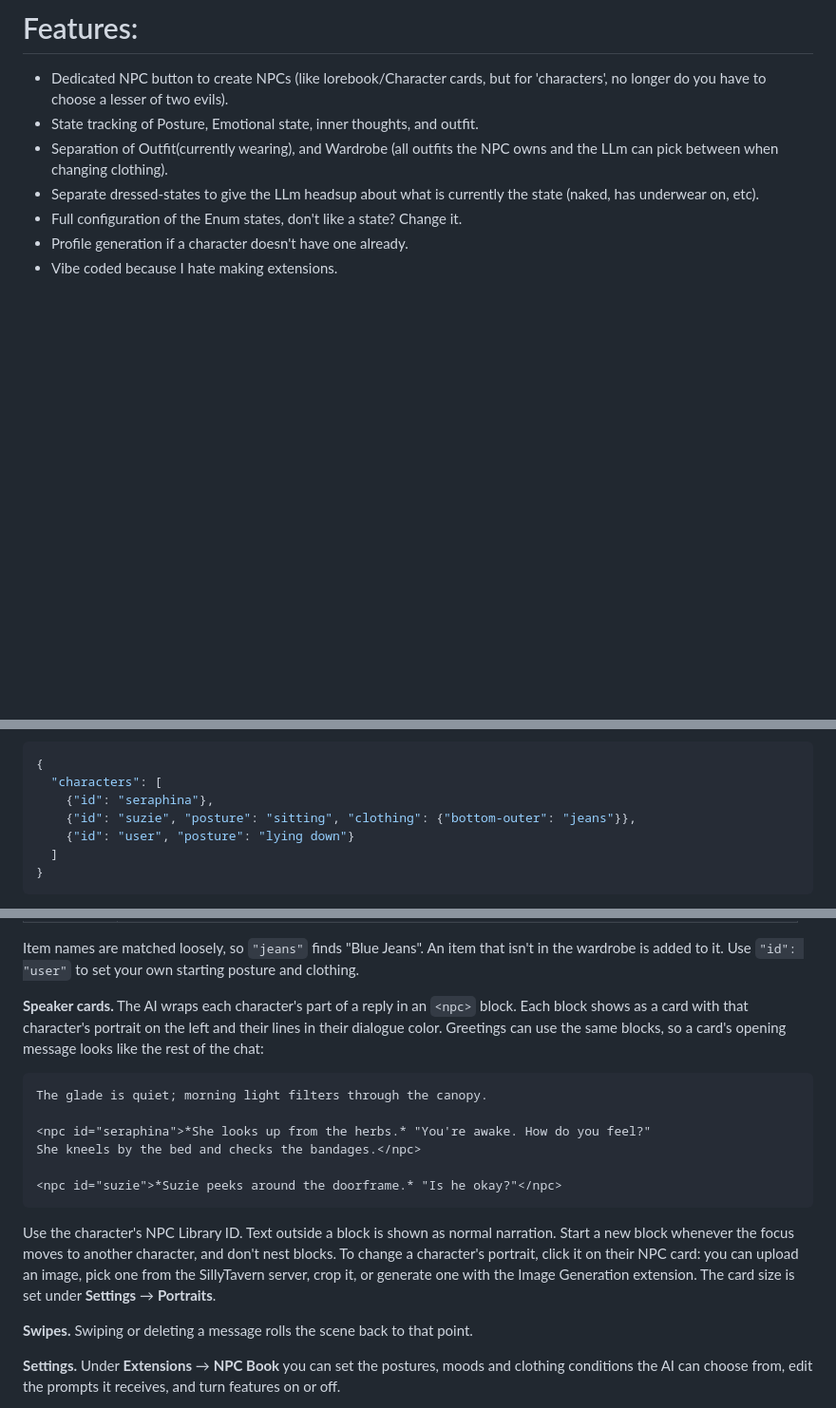
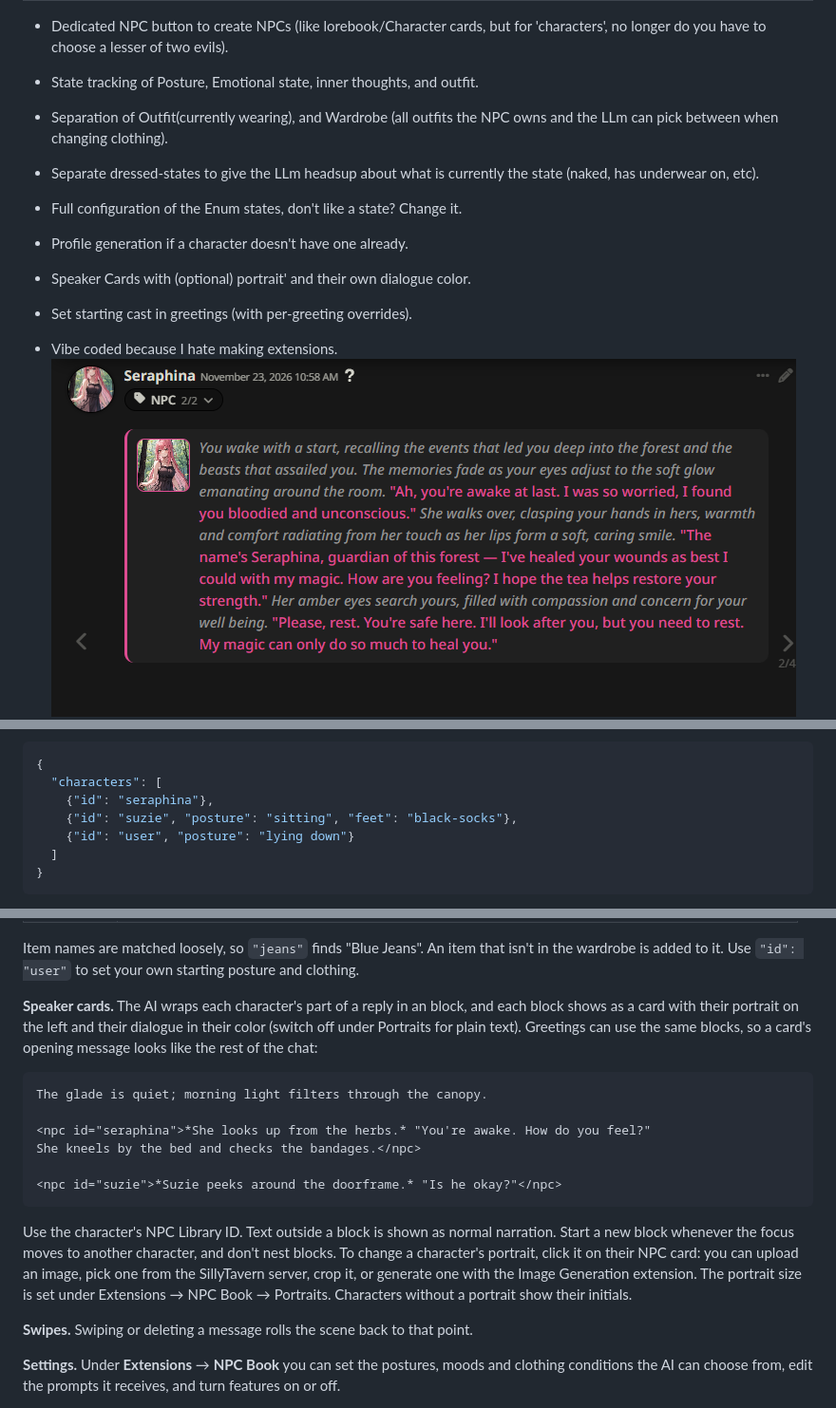
Before and after one commit to lalzy/ST-NPC-Book, a Markdown page: README.md, 3 parts joined by grey strips. Shown at 95% size. Drawn GitHub-style; pictures changed too: image3.png (added); blank space fills up the shorter version.

Commit message:
Added color override with character card

````diff
--- a/README.md
+++ b/README.md
@@ -11,8 +11,11 @@ To prevent LLM Hallucination drift (User is standing, hair swaying in the wind,
 - Separate dressed-states to give the LLm headsup about what is currently the state (naked, has underwear on, etc).
 - Full configuration of the Enum states, don't like a state? Change it.
 - Profile generation if a character doesn't have one already.
+- Speaker Cards with (optional) portrait' and their own dialogue color.
+- Set starting cast in greetings (with per-greeting overrides).
+
 - Vibe coded because I hate making extensions.
-
+![Character Dialogue Card](image3.png)
 ![NPC Book creation](image1.png)
 ![During chat pop-up and NPC listing](image2.png)
 
@@ -49,7 +52,7 @@ Using Text Completion? There is no Prompt Manager there, so set **Mode** to *Aut
 {
   "characters": [
     {"id": "seraphina"},
-    {"id": "suzie", "posture": "sitting", "clothing": {"bottom-outer": "jeans"}},
+    {"id": "suzie", "posture": "sitting", "feet": "black-socks"},
     {"id": "user", "posture": "lying down"}
   ]
 }
@@ -66,7 +69,7 @@ Each character starts from their card. Any field you add overrides the card for
 
 Item names are matched loosely, so `"jeans"` finds "Blue Jeans". An item that isn't in the wardrobe is added to it. Use `"id": "user"` to set your own starting posture and clothing.
 
-**Speaker cards.** The AI wraps each character's part of a reply in an `<npc>` block. Each block shows as a card with that character's portrait on the left and their lines in their dialogue color. Greetings can use the same blocks, so a card's opening message looks like the rest of the chat:
+**Speaker cards.** The AI wraps each character's part of a reply in an <npc> block, and each block shows as a card with their portrait on the left and their dialogue in their color (switch off under Portraits for plain text). Greetings can use the same blocks, so a card's opening message looks like the rest of the chat:
 
 ```html
 The glade is quiet; morning light filters through the canopy.
@@ -77,7 +80,7 @@ She kneels by the bed and checks the bandages.</npc>
 <npc id="suzie">*Suzie peeks around the doorframe.* "Is he okay?"</npc>
 ```
 
-Use the character's NPC Library ID. Text outside a block is shown as normal narration. Start a new block whenever the focus moves to another character, and don't nest blocks. To change a character's portrait, click it on their NPC card: you can upload an image, pick one from the SillyTavern server, crop it, or generate one with the Image Generation extension. The card size is set under **Settings** → **Portraits**.
+Use the character's NPC Library ID. Text outside a block is shown as normal narration. Start a new block whenever the focus moves to another character, and don't nest blocks. To change a character's portrait, click it on their NPC card: you can upload an image, pick one from the SillyTavern server, crop it, or generate one with the Image Generation extension. The portrait size is set under Extensions → NPC Book → Portraits. Characters without a portrait show their initials.
 
 **Swipes.** Swiping or deleting a message rolls the scene back to that point.
 
````
Also changed, not shown: 3 other files.
